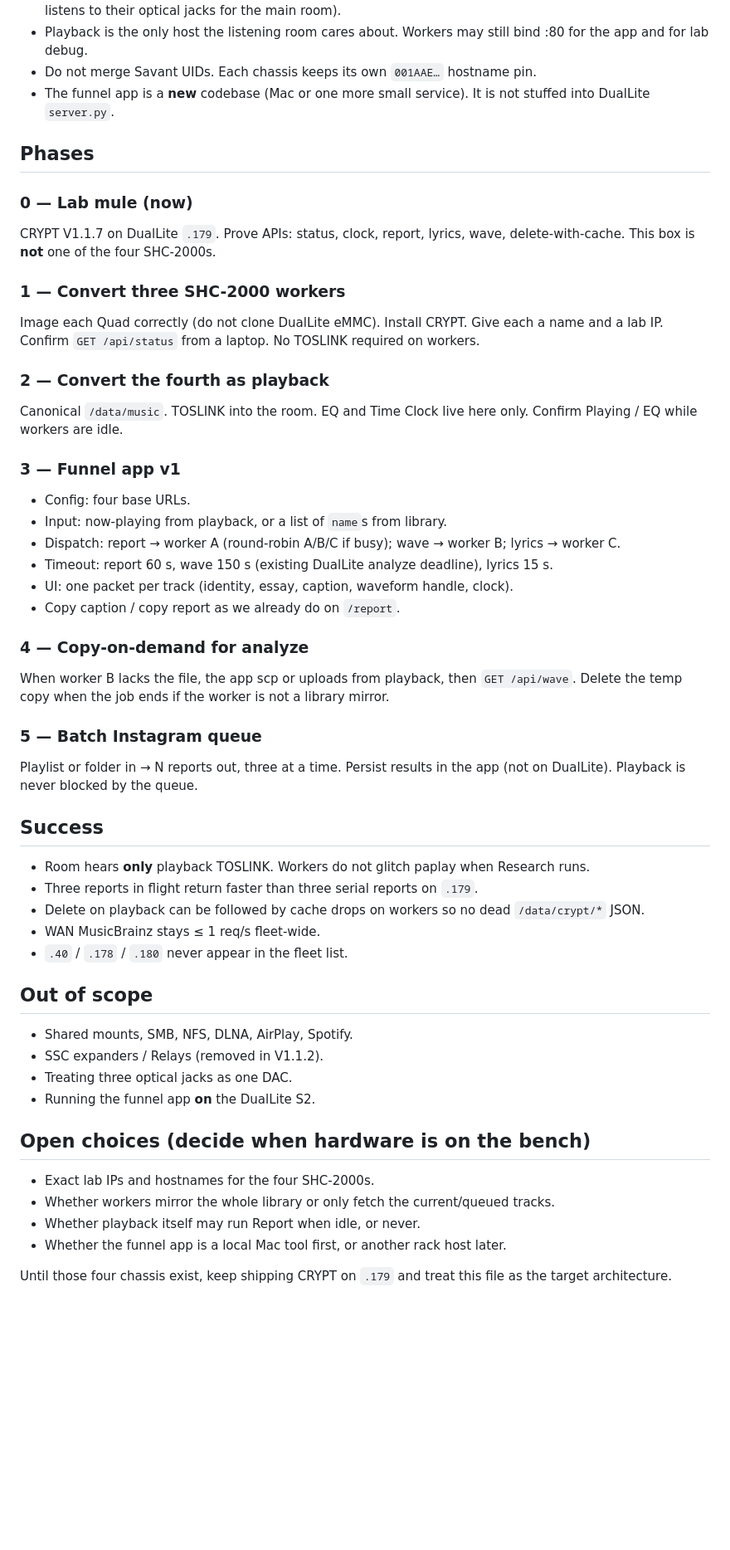
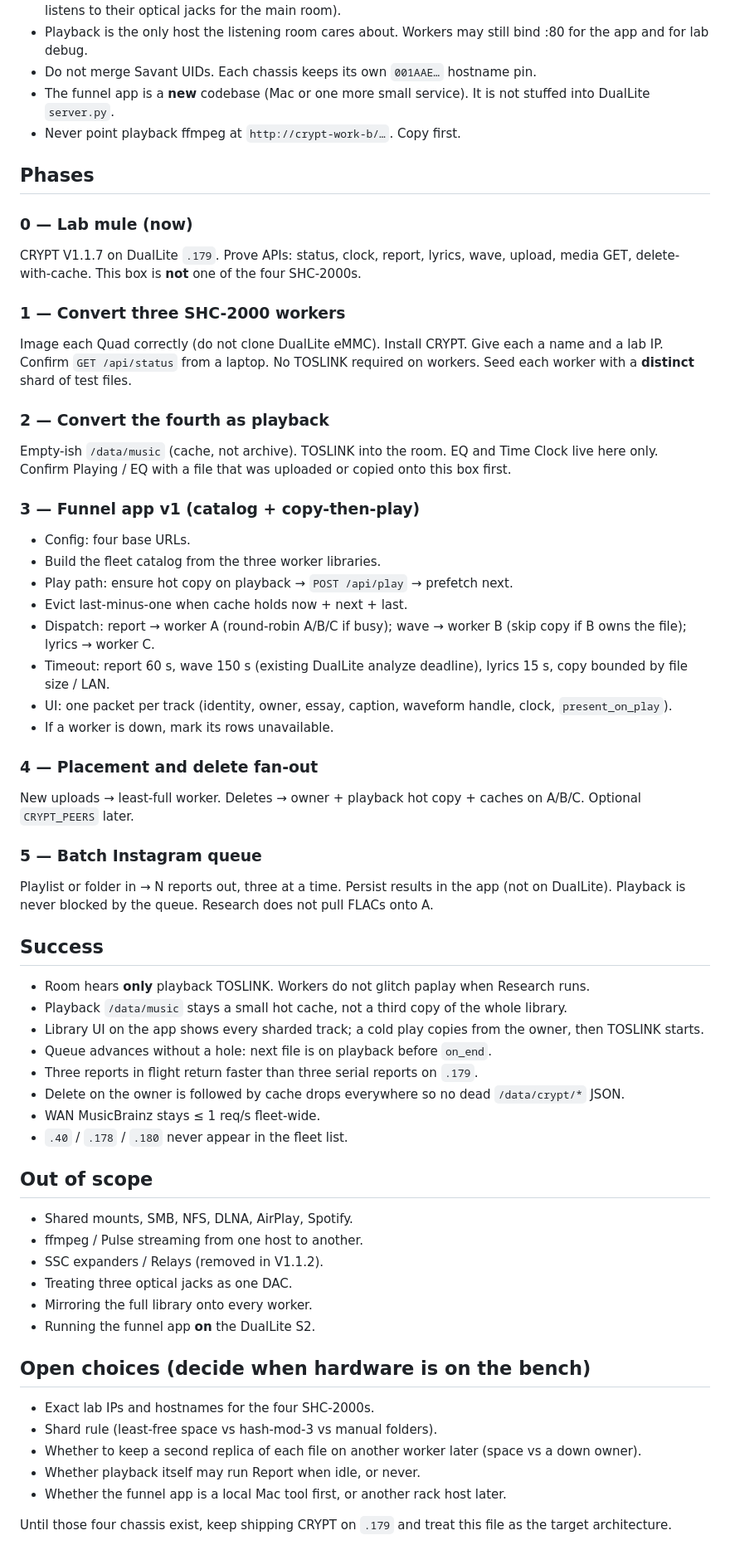
Before and after one commit to GeorgieTech/savant-host-s2-smart-home-processor-BETA1, a Markdown page: docs/CLUSTER.md, the part around one of its changes. Shown at 83% size. Drawn GitHub-style; blank space fills up the shorter version.

Commit message:
docs: rewrite CLUSTER plan as sharded workers plus playback hot cache

```diff
--- a/docs/CLUSTER.md
+++ b/docs/CLUSTER.md
@@ -96,57 +162,66 @@ The coordinator should own a **global MusicBrainz token bucket** (1/s) so worker
 - Playback is the only host the listening room cares about. Workers may still bind :80 for the app and for lab debug.
 - Do not merge Savant UIDs. Each chassis keeps its own `001AAE…` hostname pin.
 - The funnel app is a **new** codebase (Mac or one more small service). It is not stuffed into DualLite `server.py`.
+- Never point playback ffmpeg at `http://crypt-work-b/…`. Copy first.
 
 ## Phases
 
 ### 0 — Lab mule (now)
 
-CRYPT V1.1.7 on DualLite `.179`. Prove APIs: status, clock, report, lyrics, wave, delete-with-cache. This box is **not** one of the four SHC-2000s.
+CRYPT V1.1.7 on DualLite `.179`. Prove APIs: status, clock, report, lyrics, wave, upload, media GET, delete-with-cache. This box is **not** one of the four SHC-2000s.
 
 ### 1 — Convert three SHC-2000 workers
 
-Image each Quad correctly (do not clone DualLite eMMC). Install CRYPT. Give each a name and a lab IP. Confirm `GET /api/status` from a laptop. No TOSLINK required on workers.
+Image each Quad correctly (do not clone DualLite eMMC). Install CRYPT. Give each a name and a lab IP. Confirm `GET /api/status` from a laptop. No TOSLINK required on workers. Seed each worker with a **distinct** shard of test files.
 
 ### 2 — Convert the fourth as playback
 
-Canonical `/data/music`. TOSLINK into the room. EQ and Time Clock live here only. Confirm Playing / EQ while workers are idle.
+Empty-ish `/data/music` (cache, not archive). TOSLINK into the room. EQ and Time Clock live here only. Confirm Playing / EQ with a file that was uploaded or copied onto this box first.
 
-### 3 — Funnel app v1
+### 3 — Funnel app v1 (catalog + copy-then-play)
 
 - Config: four base URLs.
-- Input: now-playing from playback, or a list of `name`s from library.
-- Dispatch: report → worker A (round-robin A/B/C if busy); wave → worker B; lyrics → worker C.
-- Timeout: report 60 s, wave 150 s (existing DualLite analyze deadline), lyrics 15 s.
-- UI: one packet per track (identity, essay, caption, waveform handle, clock).
-- Copy caption / copy report as we already do on `/report`.
+- Build the fleet catalog from the three worker libraries.
+- Play path: ensure hot copy on playback → `POST /api/play` → prefetch next.
+- Evict last-minus-one when cache holds now + next + last.
+- Dispatch: report → worker A (round-robin A/B/C if busy); wave → worker B (skip copy if B owns the file); lyrics → worker C.
+- Timeout: report 60 s, wave 150 s (existing DualLite analyze deadline), lyrics 15 s, copy bounded by file size / LAN.
+- UI: one packet per track (identity, owner, essay, caption, waveform handle, clock, `present_on_play`).
+- If a worker is down, mark its rows unavailable.
 
-### 4 — Copy-on-demand for analyze
+### 4 — Placement and delete fan-out
 
-When worker B lacks the file, the app scp or uploads from playback, then `GET /api/wave`. Delete the temp copy when the job ends if the worker is not a library mirror.
+New uploads → least-full worker. Deletes → owner + playback hot copy + caches on A/B/C. Optional `CRYPT_PEERS` later.
 
 ### 5 — Batch Instagram queue
 
-Playlist or folder in → N reports out, three at a time. Persist results in the app (not on DualLite). Playback is never blocked by the queue.
+Playlist or folder in → N reports out, three at a time. Persist results in the app (not on DualLite). Playback is never blocked by the queue. Research does not pull FLACs onto A.
 
 ## Success
 
 - Room hears **only** playback TOSLINK. Workers do not glitch paplay when Research runs.
+- Playback `/data/music` stays a small hot cache, not a third copy of the whole library.
+- Library UI on the app shows every sharded track; a cold play copies from the owner, then TOSLINK starts.
+- Queue advances without a hole: next file is on playback before `on_end`.
 - Three reports in flight return faster than three serial reports on `.179`.
-- Delete on playback can be followed by cache drops on workers so no dead `/data/crypt/*` JSON.
+- Delete on the owner is followed by cache drops everywhere so no dead `/data/crypt/*` JSON.
 - WAN MusicBrainz stays ≤ 1 req/s fleet-wide.
 - `.40` / `.178` / `.180` never appear in the fleet list.
 
 ## Out of scope
 
 - Shared mounts, SMB, NFS, DLNA, AirPlay, Spotify.
+- ffmpeg / Pulse streaming from one host to another.
 - SSC expanders / Relays (removed in V1.1.2).
 - Treating three optical jacks as one DAC.
+- Mirroring the full library onto every worker.
 - Running the funnel app **on** the DualLite S2.
 
 ## Open choices (decide when hardware is on the bench)
 
 - Exact lab IPs and hostnames for the four SHC-2000s.
-- Whether workers mirror the whole library or only fetch the current/queued tracks.
+- Shard rule (least-free space vs hash-mod-3 vs manual folders).
+- Whether to keep a second replica of each file on another worker later (space vs a down owner).
 - Whether playback itself may run Report when idle, or never.
 - Whether the funnel app is a local Mac tool first, or another rack host later.
 
```
Also changed, not shown: other parts of docs/CLUSTER.md (+93 -27 lines).
